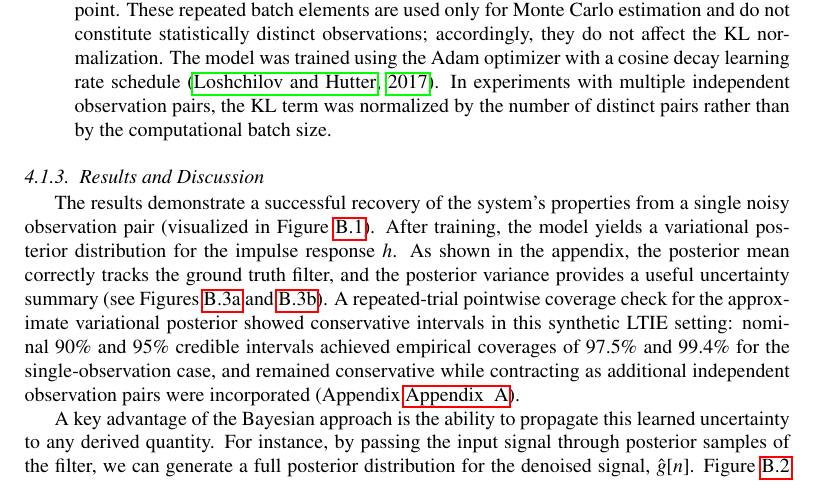
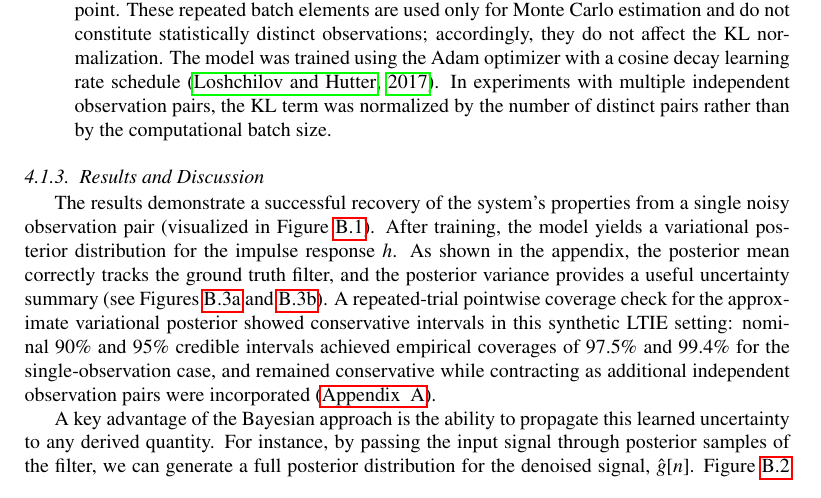
Before and after one commit to yaniv-shulman/bayes-ltv, a LaTeX paper (paper/stochastic_process_impulse_response_models.tex): part of page 11 of 27, cut so that both start at the same text. Compiled offline with pdfLaTeX.

Commit message:
Fixed double Appendix typo.

```diff
--- a/paper/stochastic_process_impulse_response_models.tex
+++ b/paper/stochastic_process_impulse_response_models.tex
@@ -266,7 +266,7 @@ where $q(h)$ is the approximate posterior, $p(h)$ is the prior, $\hat{g}$ is the
 \end{itemize}
 
 \subsubsection{Results and Discussion}
-The results demonstrate a successful recovery of the system's properties from a single noisy observation pair (visualized in Figure~\ref{fig:experiment1_a_all_data}). After training, the model yields a variational posterior distribution for the impulse response $h$. As shown in the appendix, the posterior mean correctly tracks the ground truth filter, and the posterior variance provides a useful uncertainty summary (see Figures~\ref{fig:experiment1_a_samples_posterior_ir_estimate} and \ref{fig:experiment1_a_samples_posterior_ir_samples}). A repeated-trial pointwise coverage check for the approximate variational posterior showed conservative intervals in this synthetic LTIE setting: nominal $90\%$ and $95\%$ credible intervals achieved empirical coverages of $97.5\%$ and $99.4\%$ for the single-observation case, and remained conservative while contracting as additional independent observation pairs were incorporated (Appendix~\ref{app:experimental_settings}).
+The results demonstrate a successful recovery of the system's properties from a single noisy observation pair (visualized in Figure~\ref{fig:experiment1_a_all_data}). After training, the model yields a variational posterior distribution for the impulse response $h$. As shown in the appendix, the posterior mean correctly tracks the ground truth filter, and the posterior variance provides a useful uncertainty summary (see Figures~\ref{fig:experiment1_a_samples_posterior_ir_estimate} and \ref{fig:experiment1_a_samples_posterior_ir_samples}). A repeated-trial pointwise coverage check for the approximate variational posterior showed conservative intervals in this synthetic LTIE setting: nominal $90\%$ and $95\%$ credible intervals achieved empirical coverages of $97.5\%$ and $99.4\%$ for the single-observation case, and remained conservative while contracting as additional independent observation pairs were incorporated (\ref{app:experimental_settings}).
 
 A key advantage of the Bayesian approach is the ability to propagate this learned uncertainty to any derived quantity. For instance, by passing the input signal through posterior samples of the filter, we can generate a full posterior distribution for the denoised signal, $\hat{g}[n]$. Figure~\ref{fig:denoising_performance} demonstrates that these predictions successfully reconstruct the clean ground truth signal, effectively filtering the observation noise. This uncertainty propagation extends to the frequency domain, where the posterior over $h[k]$ induces a posterior over the system's transfer function (Figure~\ref{fig:experiment1_a_samples_posterior_freq}). Finally, the framework can robustly estimate the cross-correlation function (CCF) with credible intervals, a significant improvement over a single, noisy CCF calculated from the observation, as shown in Figure~\ref{fig:app:xcorr_all}.
 
```
Also changed, not shown: 1 other file.
